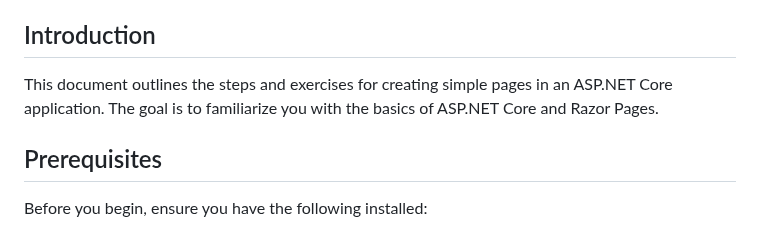
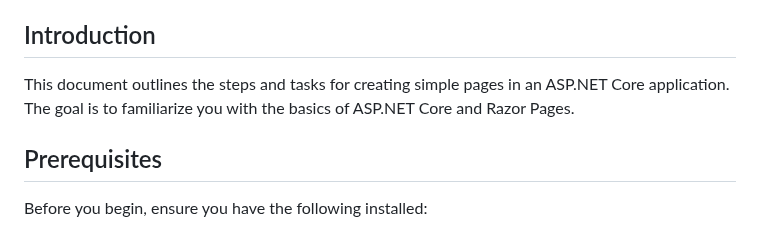
Before and after one commit to StefRuseva88/ASP.NET-Core-MVC-App, a Markdown page: README.md, the part around the change. GitHub-like rendering.

```diff
--- a/README.md
+++ b/README.md
@@ -20,7 +20,7 @@
 8. [Contact](#contact)
 
 ## Introduction
-This document outlines the steps and exercises for creating simple pages in an ASP.NET Core application. The goal is to familiarize you with the basics of ASP.NET Core and Razor Pages.
+This document outlines the steps and tasks for creating simple pages in an ASP.NET Core application. The goal is to familiarize you with the basics of ASP.NET Core and Razor Pages.
 
 ## Prerequisites
 Before you begin, ensure you have the following installed:
```
